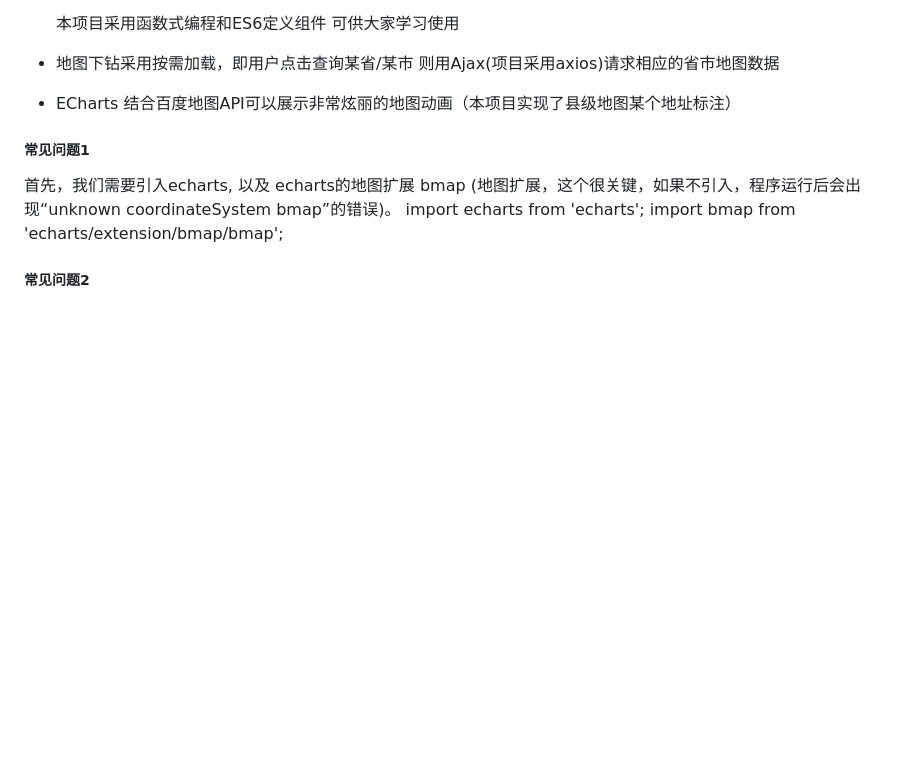
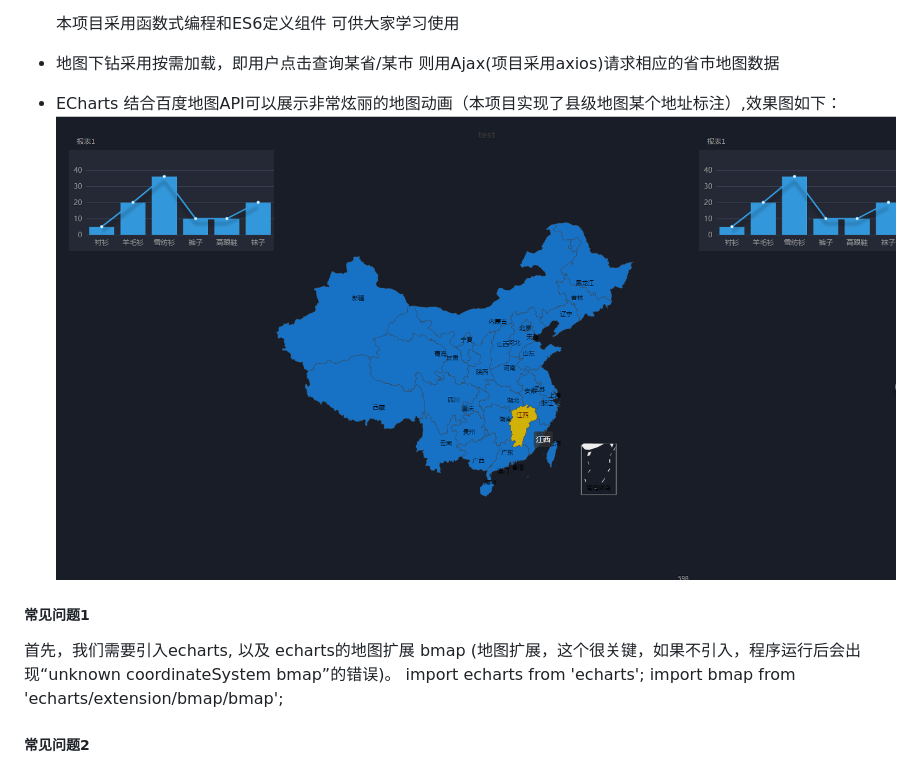
Before and after one commit to ZhiRongYuan/Echarts-based-on-React, a Markdown page: README.md, the part around the change printed below. Rendered like a GitHub page; pictures changed too: show.png (added); blank space fills up the shorter version.

Commit message:
add showImg

```diff
--- a/README.md
+++ b/README.md
@@ -43,7 +43,8 @@
 
 * 地图下钻采用按需加载，即用户点击查询某省/某市 则用Ajax(项目采用axios)请求相应的省市地图数据
 
-* ECharts 结合百度地图API可以展示非常炫丽的地图动画（本项目实现了县级地图某个地址标注）
+* ECharts 结合百度地图API可以展示非常炫丽的地图动画（本项目实现了县级地图某个地址标注）,效果图如下：
+![项目效果图](https://github.com/ZhiRongYuan/Echarts-based-on-React/raw/master/show.png)
 
 ##### 常见问题1 #####
 首先，我们需要引入echarts, 以及 echarts的地图扩展 bmap (地图扩展，这个很关键，如果不引入，程序运行后会出现“unknown coordinateSystem bmap”的错误)。
```
Also changed, not shown: other parts of README.md (+1 -1 lines).
